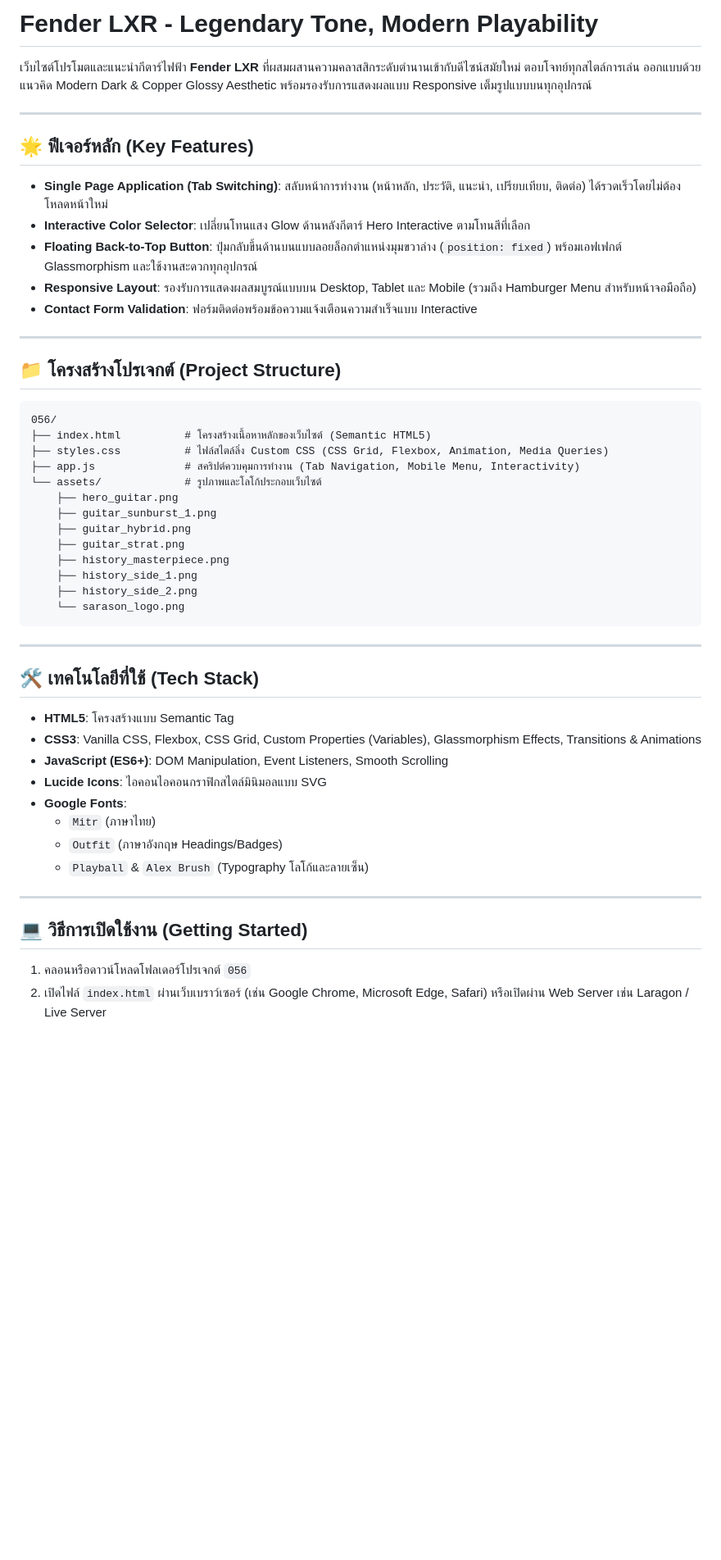
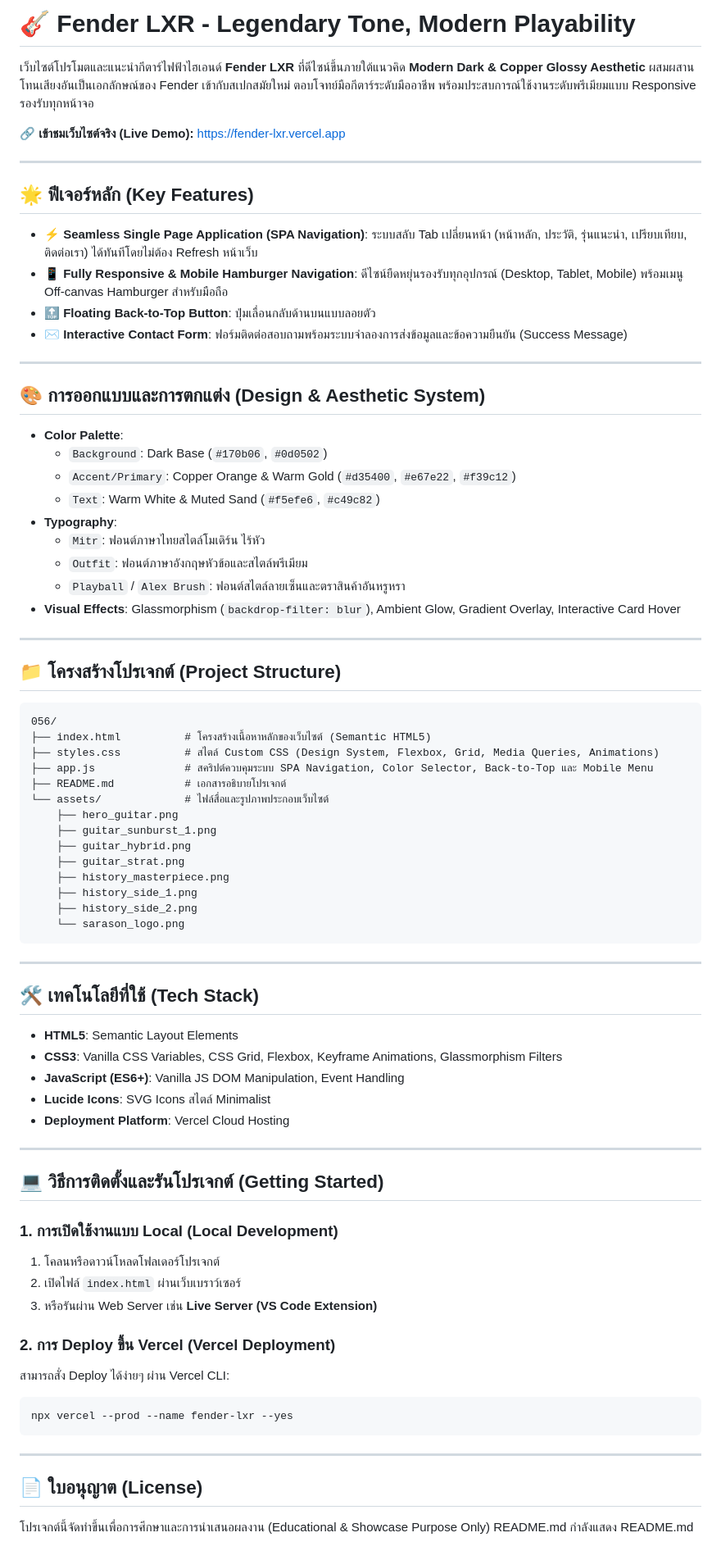
Before and after one commit to 056Anuwat-Nutem/056Anuwatfigmaproject, a Markdown page: README.md, the part around the change. Shown at 82% size. Drawn GitHub-style; blank space fills up the shorter version.

````diff
--- a/README.md
+++ b/README.md
@@ -1,27 +1,43 @@
-# Fender LXR - Legendary Tone, Modern Playability
+# 🎸 Fender LXR - Legendary Tone, Modern Playability
 
-เว็บไซต์โปรโมตและแนะนำกีตาร์ไฟฟ้า **Fender LXR** ที่ผสมผสานความคลาสสิกระดับตำนานเข้ากับดีไซน์สมัยใหม่ ตอบโจทย์ทุกสไตล์การเล่น ออกแบบด้วยแนวคิด Modern Dark & Copper Glossy Aesthetic พร้อมรองรับการแสดงผลแบบ Responsive เต็มรูปแบบบนทุกอุปกรณ์
+เว็บไซต์โปรโมตและแนะนำกีตาร์ไฟฟ้าไฮเอนด์ **Fender LXR** ที่ดีไซน์ขึ้นภายใต้แนวคิด **Modern Dark & Copper Glossy Aesthetic** ผสมผสานโทนเสียงอันเป็นเอกลักษณ์ของ Fender เข้ากับสเปกสมัยใหม่ ตอบโจทย์มือกีตาร์ระดับมืออาชีพ พร้อมประสบการณ์ใช้งานระดับพรีเมียมแบบ Responsive รองรับทุกหน้าจอ
+
+🔗 **เข้าชมเว็บไซต์จริง (Live Demo):** [https://fender-lxr.vercel.app](https://fender-lxr.vercel.app)
 
 ---
 
 ## 🌟 ฟีเจอร์หลัก (Key Features)
 
-- **Single Page Application (Tab Switching)**: สลับหน้าการทำงาน (หน้าหลัก, ประวัติ, แนะนำ, เปรียบเทียบ, ติดต่อ) ได้รวดเร็วโดยไม่ต้องโหลดหน้าใหม่
-- **Interactive Color Selector**: เปลี่ยนโทนแสง Glow ด้านหลังกีตาร์ Hero Interactive ตามโทนสีที่เลือก
-- **Floating Back-to-Top Button**: ปุ่มกลับขึ้นด้านบนแบบลอยล็อกตำแหน่งมุมขวาล่าง (`position: fixed`) พร้อมเอฟเฟกต์ Glassmorphism และใช้งานสะดวกทุกอุปกรณ์
-- **Responsive Layout**: รองรับการแสดงผลสมบูรณ์แบบบน Desktop, Tablet และ Mobile (รวมถึง Hamburger Menu สำหรับหน้าจอมือถือ)
-- **Contact Form Validation**: ฟอร์มติดต่อพร้อมข้อความแจ้งเตือนความสำเร็จแบบ Interactive
+- ⚡ **Seamless Single Page Application (SPA Navigation)**: ระบบสลับ Tab เปลี่ยนหน้า (หน้าหลัก, ประวัติ, รุ่นแนะนำ, เปรียบเทียบ, ติดต่อเรา) ได้ทันทีโดยไม่ต้อง Refresh หน้าเว็บ
+- 📱 **Fully Responsive & Mobile Hamburger Navigation**: ดีไซน์ยืดหยุ่นรองรับทุกอุปกรณ์ (Desktop, Tablet, Mobile) พร้อมเมนู Off-canvas Hamburger สำหรับมือถือ
+- 🔝 **Floating Back-to-Top Button**: ปุ่มเลื่อนกลับด้านบนแบบลอยตัว
+- ✉️ **Interactive Contact Form**: ฟอร์มติดต่อสอบถามพร้อมระบบจำลองการส่งข้อมูลและข้อความยืนยัน (Success Message)
+
+---
+
+## 🎨 การออกแบบและการตกแต่ง (Design & Aesthetic System)
+
+- **Color Palette**:
+  - `Background`: Dark Base (`#170b06`, `#0d0502`)
+  - `Accent/Primary`: Copper Orange & Warm Gold (`#d35400`, `#e67e22`, `#f39c12`)
+  - `Text`: Warm White & Muted Sand (`#f5efe6`, `#c49c82`)
+- **Typography**:
+  - `Mitr`: ฟอนต์ภาษาไทยสไตล์โมเดิร์น ไร้หัว
+  - `Outfit`: ฟอนต์ภาษาอังกฤษหัวข้อและสไตล์พรีเมียม
+  - `Playball` / `Alex Brush`: ฟอนต์สไตล์ลายเซ็นและตราสินค้าอันหรูหรา
+- **Visual Effects**: Glassmorphism (`backdrop-filter: blur`), Ambient Glow, Gradient Overlay, Interactive Card Hover
 
 ---
 
 ## 📁 โครงสร้างโปรเจกต์ (Project Structure)
 
-```
+```text
 056/
 ├── index.html          # โครงสร้างเนื้อหาหลักของเว็บไซต์ (Semantic HTML5)
-├── styles.css          # ไฟล์สไตล์ลิ่ง Custom CSS (CSS Grid, Flexbox, Animation, Media Queries)
-├── app.js              # สคริปต์ควบคุมการทำงาน (Tab Navigation, Mobile Menu, Interactivity)
-└── assets/             # รูปภาพและโลโก้ประกอบเว็บไซต์
+├── styles.css          # สไตล์ Custom CSS (Design System, Flexbox, Grid, Media Queries, Animations)
+├── app.js              # สคริปต์ควบคุมระบบ SPA Navigation, Color Selector, Back-to-Top และ Mobile Menu
+├── README.md           # เอกสารอธิบายโปรเจกต์
+└── assets/             # ไฟล์สื่อและรูปภาพประกอบเว็บไซต์
     ├── hero_guitar.png
     ├── guitar_sunburst_1.png
     ├── guitar_hybrid.png
@@ -36,18 +52,31 @@
 
 ## 🛠️ เทคโนโลยีที่ใช้ (Tech Stack)
 
-- **HTML5**: โครงสร้างแบบ Semantic Tag
-- **CSS3**: Vanilla CSS, Flexbox, CSS Grid, Custom Properties (Variables), Glassmorphism Effects, Transitions & Animations
-- **JavaScript (ES6+)**: DOM Manipulation, Event Listeners, Smooth Scrolling
-- **Lucide Icons**: ไอคอนไอคอนกราฟิกสไตล์มินิมอลแบบ SVG
-- **Google Fonts**:
-  - `Mitr` (ภาษาไทย)
-  - `Outfit` (ภาษาอังกฤษ Headings/Badges)
-  - `Playball` & `Alex Brush` (Typography โลโก้และลายเซ็น)
+- **HTML5**: Semantic Layout Elements
+- **CSS3**: Vanilla CSS Variables, CSS Grid, Flexbox, Keyframe Animations, Glassmorphism Filters
+- **JavaScript (ES6+)**: Vanilla JS DOM Manipulation, Event Handling
+- **Lucide Icons**: SVG Icons สไตล์ Minimalist
+- **Deployment Platform**: Vercel Cloud Hosting
 
 ---
 
-## 💻 วิธีการเปิดใช้งาน (Getting Started)
+## 💻 วิธีการติดตั้งและรันโปรเจกต์ (Getting Started)
 
-1. คลอนหรือดาวน์โหลดโฟลเดอร์โปรเจกต์ `056`
-2. เปิดไฟล์ `index.html` ผ่านเว็บเบราว์เซอร์ (เช่น Google Chrome, Microsoft Edge, Safari) หรือเปิดผ่าน Web Server เช่น Laragon / Live Server
+### 1. การเปิดใช้งานแบบ Local (Local Development)
+1. โคลนหรือดาวน์โหลดโฟลเดอร์โปรเจกต์
+2. เปิดไฟล์ `index.html` ผ่านเว็บเบราว์เซอร์
+3. หรือรันผ่าน Web Server เช่น **Live Server (VS Code Extension)**
+
+### 2. การ Deploy ขึ้น Vercel (Vercel Deployment)
+สามารถสั่ง Deploy ได้ง่ายๆ ผ่าน Vercel CLI:
+```bash
+npx vercel --prod --name fender-lxr --yes
+```
+
+---
+
+## 📄 ใบอนุญาต (License)
+
+โปรเจกต์นี้จัดทำขึ้นเพื่อการศึกษาและการนำเสนอผลงาน (Educational & Showcase Purpose Only)
+README.md
+กำลังแสดง README.md
````
